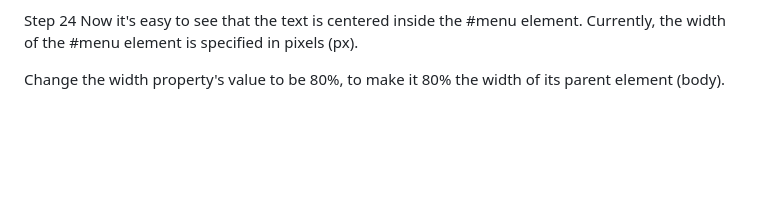
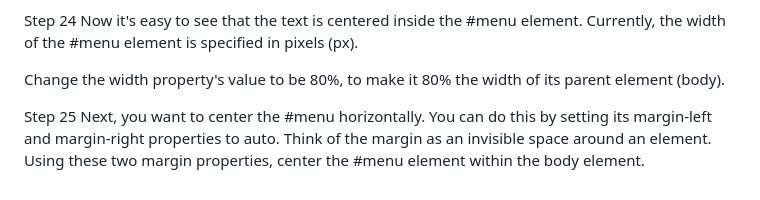
Before and after one commit to jripke74/fs-cafe-menu, a Markdown page: README.md, the part around the change. GitHub-like rendering; blank space fills up the shorter version.

Commit message:
add steps 19 - 25

```diff
--- a/README.md
+++ b/README.md
@@ -118,3 +118,6 @@ Step 24
 Now it's easy to see that the text is centered inside the #menu element. Currently, the width of the #menu element is specified in pixels (px).
 
 Change the width property's value to be 80%, to make it 80% the width of its parent element (body).
+
+Step 25
+Next, you want to center the #menu horizontally. You can do this by setting its margin-left and margin-right properties to auto. Think of the margin as an invisible space around an element. Using these two margin properties, center the #menu element within the body element.
```
